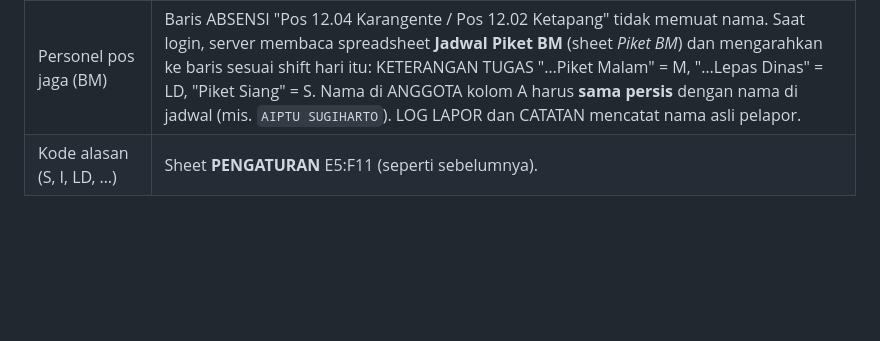
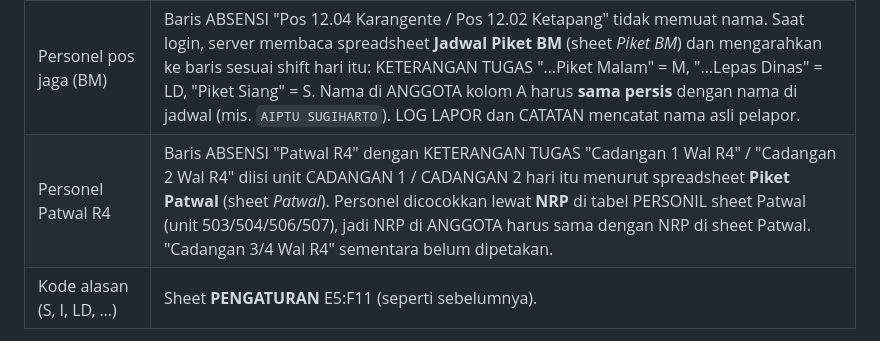
Before and after one commit to satpasbwi-sim/cw-pagi-app, a Markdown page: README.md, the part around the change. Rendered like a GitHub page; blank space fills up the shorter version.

Commit message:
README: personel Patwal R4 lapor lewat jadwal Piket Patwal
Co-Authored-By: Claude Opus 5.5 <noreply@anthropic.com>

```diff
--- a/README.md
+++ b/README.md
@@ -83,6 +83,7 @@ Rekap, admin mengetik **kode admin** di kotak "Admin – buka menu Rekap" di baw
 | Koordinat titik | Sheet **KOORDINAT**: kolom A = nama lokasi (sama dengan ABSENSI), kolom B = `lat, lng` dari Google Maps (tekan lama titik → salin angka). |
 | Plotting petugas | Sheet **ABSENSI** seperti biasa. Lokasi baru otomatis ditambahkan ke KOORDINAT. |
 | Personel pos jaga (BM) | Baris ABSENSI "Pos 12.04 Karangente / Pos 12.02 Ketapang" tidak memuat nama. Saat login, server membaca spreadsheet **Jadwal Piket BM** (sheet *Piket BM*) dan mengarahkan ke baris sesuai shift hari itu: KETERANGAN TUGAS "…Piket Malam" = M, "…Lepas Dinas" = LD, "Piket Siang" = S. Nama di ANGGOTA kolom A harus **sama persis** dengan nama di jadwal (mis. `AIPTU SUGIHARTO`). LOG LAPOR dan CATATAN mencatat nama asli pelapor. |
+| Personel Patwal R4 | Baris ABSENSI "Patwal R4" dengan KETERANGAN TUGAS "Cadangan 1 Wal R4" / "Cadangan 2 Wal R4" diisi unit CADANGAN 1 / CADANGAN 2 hari itu menurut spreadsheet **Piket Patwal** (sheet *Patwal*). Personel dicocokkan lewat **NRP** di tabel PERSONIL sheet Patwal (unit 503/504/506/507), jadi NRP di ANGGOTA harus sama dengan NRP di sheet Patwal. "Cadangan 3/4 Wal R4" sementara belum dipetakan. |
 | Kode alasan (S, I, LD, …) | Sheet **PENGATURAN** E5:F11 (seperti sebelumnya). |
 
 Catatan:
```
